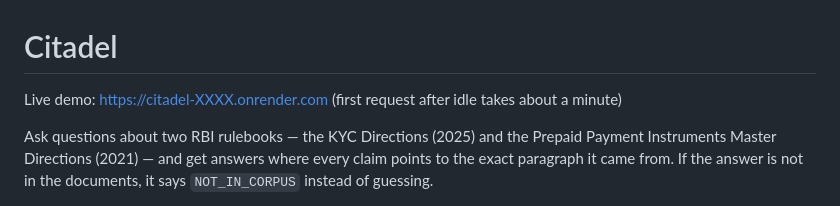
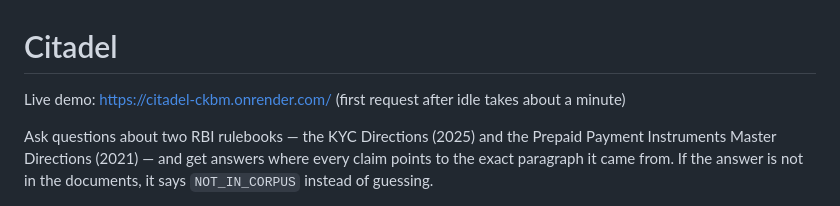
Before and after one commit to myayush/citadel, a Markdown page: README.md, the part around the change. Rendered like a GitHub page.

Commit message:
working link updated

```diff
--- a/README.md
+++ b/README.md
@@ -1,5 +1,5 @@
 # Citadel
-Live demo: https://citadel-XXXX.onrender.com (first request after idle takes about a minute)
+Live demo: https://citadel-ckbm.onrender.com/ (first request after idle takes about a minute)
 
 Ask questions about two RBI rulebooks — the KYC Directions (2025) and the
 Prepaid Payment Instruments Master Directions (2021) — and get answers where
```
